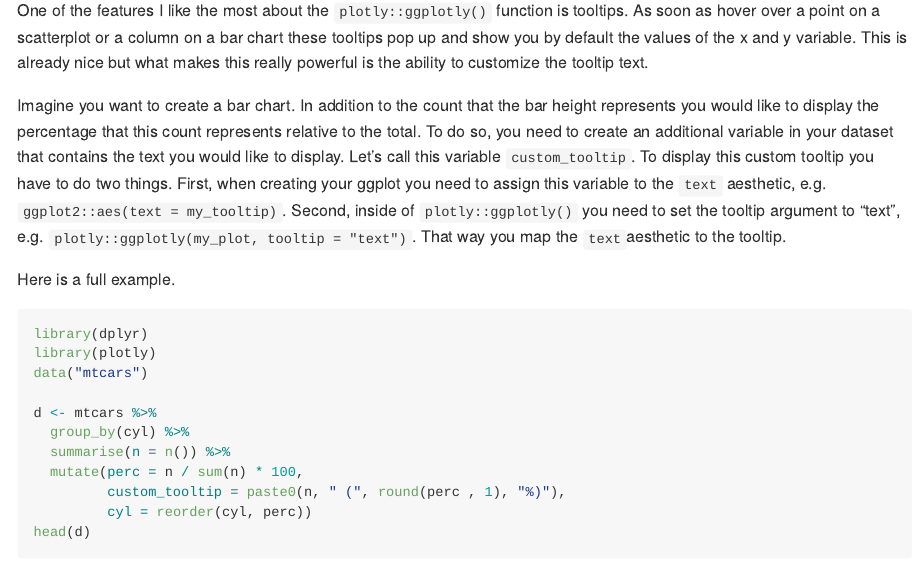
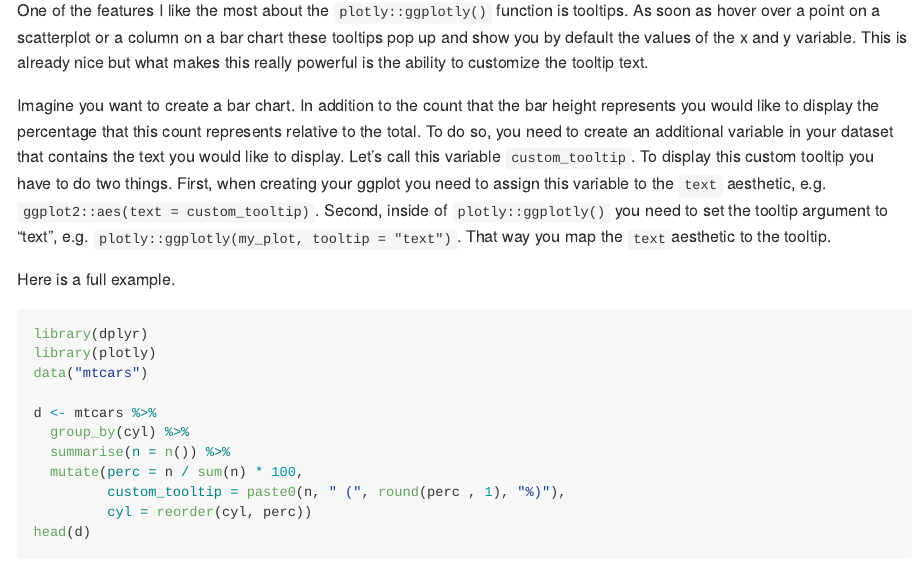
Before and after one commit to thomas-neitmann/ggplotly_custom_tooltip_demo, an R Markdown document (README.Rmd): the page in a window 1100 px wide, from 110 px down. The pictures show the output file README.md that the author committed with the source, drawn offline in the style of GitHub.

Commit message:
use consistent name for tooltip variable

```diff
--- a/README.Rmd
+++ b/README.Rmd
@@ -10,7 +10,7 @@ output:
 
 One of the features I like the most about the `plotly::ggplotly()` function is tooltips. As soon as hover over a point on a scatterplot or a column on a bar chart these tooltips pop up and show you by default the values of the x and y variable. This is already nice but what makes this really powerful is the ability to customize the tooltip text.
 
-Imagine you want to create a bar chart. In addition to the count that the bar height represents you would like to display the percentage that this count represents relative to the total. To do so, you need to create an additional variable in your dataset that contains the text you would like to display. Let's call this variable `custom_tooltip`. To display this custom tooltip you have to do two things. First, when creating your ggplot you need to assign this variable to the `text` aesthetic, e.g. `ggplot2::aes(text = my_tooltip)`. Second, inside of `plotly::ggplotly()` you need to set the tooltip argument to "text", e.g. `plotly::ggplotly(my_plot, tooltip = "text")`. That way you map the `text`aesthetic to the tooltip.
+Imagine you want to create a bar chart. In addition to the count that the bar height represents you would like to display the percentage that this count represents relative to the total. To do so, you need to create an additional variable in your dataset that contains the text you would like to display. Let's call this variable `custom_tooltip`. To display this custom tooltip you have to do two things. First, when creating your ggplot you need to assign this variable to the `text` aesthetic, e.g. `ggplot2::aes(text = custom_tooltip)`. Second, inside of `plotly::ggplotly()` you need to set the tooltip argument to "text", e.g. `plotly::ggplotly(my_plot, tooltip = "text")`. That way you map the `text`aesthetic to the tooltip.
 
 Here is a full example.
 
```
Also changed, not shown: README.md.
